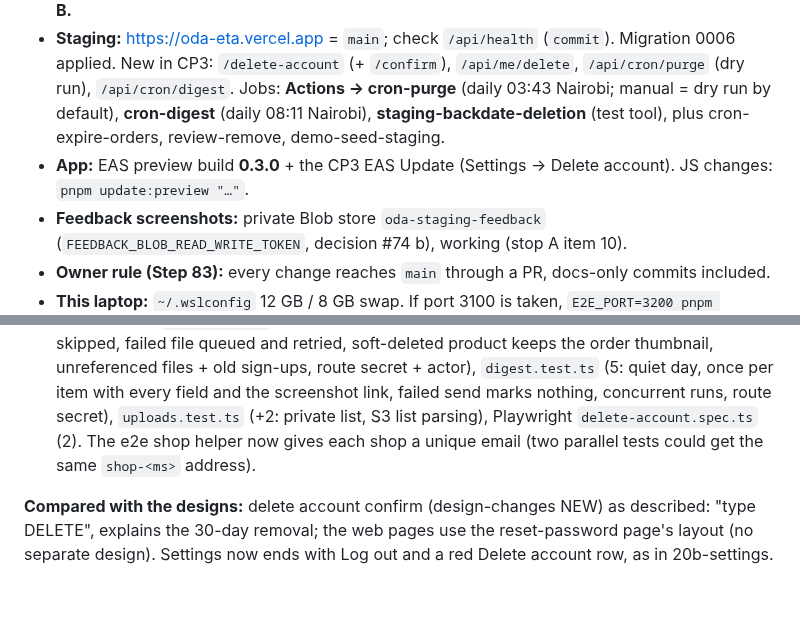
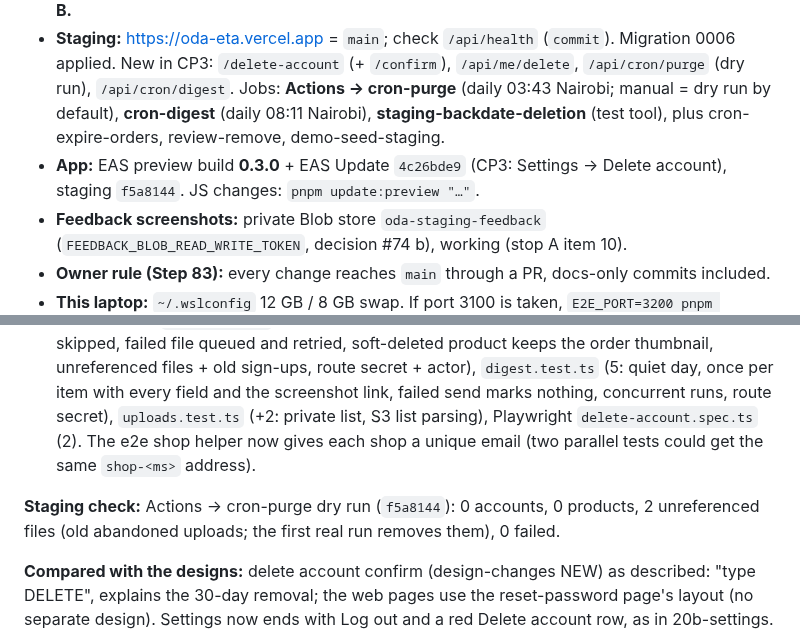
Before and after one commit to dennismugu7/oda, a Markdown page: docs/progress.md, 2 parts joined by grey strips. Drawn GitHub-style; blank space fills up the shorter version.

Commit message:
progress: EAS Update 4c26bde9, staging f5a8144, purge dry run on staging
Co-Authored-By: Claude Opus 5.5 <noreply@anthropic.com>
Claude-Session: https://claude.ai/code/session_015sDDKYaQM5B7SHLR5b2sEJ

```diff
--- a/docs/progress.md
+++ b/docs/progress.md
@@ -7,7 +7,7 @@ Newest entries at the top.
 **Current state**
 - **Milestones:** M0–M7 closed; latest tag **`m7-done`**. **M9 removed** (decision #72). **M8 approved (decision #74), split into M8a and M8b. Review stop A passed (Step 83, 11 items). M8a CP3 (deletion, purge, digest; decision #75) built and merged to `main` (staging); at 🛑 review stop B.**
 - **Staging:** https://oda-eta.vercel.app = `main`; check `/api/health` (`commit`). Migration 0006 applied. New in CP3: `/delete-account` (+ `/confirm`), `/api/me/delete`, `/api/cron/purge` (dry run), `/api/cron/digest`. Jobs: **Actions → cron-purge** (daily 03:43 Nairobi; manual = dry run by default), **cron-digest** (daily 08:11 Nairobi), **staging-backdate-deletion** (test tool), plus cron-expire-orders, review-remove, demo-seed-staging.
-- **App:** EAS preview build **0.3.0** + the CP3 EAS Update (Settings → Delete account). JS changes: `pnpm update:preview "…"`.
+- **App:** EAS preview build **0.3.0** + EAS Update `4c26bde9` (CP3: Settings → Delete account), staging `f5a8144`. JS changes: `pnpm update:preview "…"`.
 - **Feedback screenshots:** private Blob store `oda-staging-feedback` (`FEEDBACK_BLOB_READ_WRITE_TOKEN`, decision #74 b), working (stop A item 10).
 - **Owner rule (Step 83):** every change reaches `main` through a PR, docs-only commits included.
 - **This laptop:** `~/.wslconfig` 12 GB / 8 GB swap. If port 3100 is taken, `E2E_PORT=3200 pnpm check:all`. Running Playwright on its own (not through `pnpm test:e2e` / `check:all`) reuses the last web build: `pnpm --filter @oda/web build` first. A stale `apps/seller/.expo/types/router.d.ts` can fail typed routes locally: delete it (decision #66 i).
@@ -30,6 +30,8 @@ Newest entries at the top.
 - **Workflows:** `cron-purge.yml` (manual = dry run by default; summary lists counts and slugs), `cron-digest.yml`, `staging-backdate-deletion.yml` (only an already-deleted shop with a deleted owner, never `demo-duka`, one SQL statement).
 - **App:** Settings → Delete account (red row) → confirm screen (what happens, "type DELETE", danger button) → signed out → Welcome with "Your account is deleted".
 - **Tests:** `deletion.test.ts` (6: DELETE typed exactly, shop 404 + sessions gone + sign-in refused + audit; web same answer, link valid → used, expired/wrong/missing, double tap, limits + cross-site), `purge.test.ts` (6: dry run vs real with live / 29-day / 31-day shops, demo skipped, failed file queued and retried, soft-deleted product keeps the order thumbnail, unreferenced files + old sign-ups, route secret + actor), `digest.test.ts` (5: quiet day, once per item with every field and the screenshot link, failed send marks nothing, concurrent runs, route secret), `uploads.test.ts` (+2: private list, S3 list parsing), Playwright `delete-account.spec.ts` (2). The e2e shop helper now gives each shop a unique email (two parallel tests could get the same `shop-<ms>` address).
+
+**Staging check:** Actions → cron-purge dry run (`f5a8144`): 0 accounts, 0 products, 2 unreferenced files (old abandoned uploads; the first real run removes them), 0 failed.
 
 **Compared with the designs:** delete account confirm (design-changes NEW) as described: "type DELETE", explains the 30-day removal; the web pages use the reset-password page's layout (no separate design). Settings now ends with Log out and a red Delete account row, as in 20b-settings.
 
```
